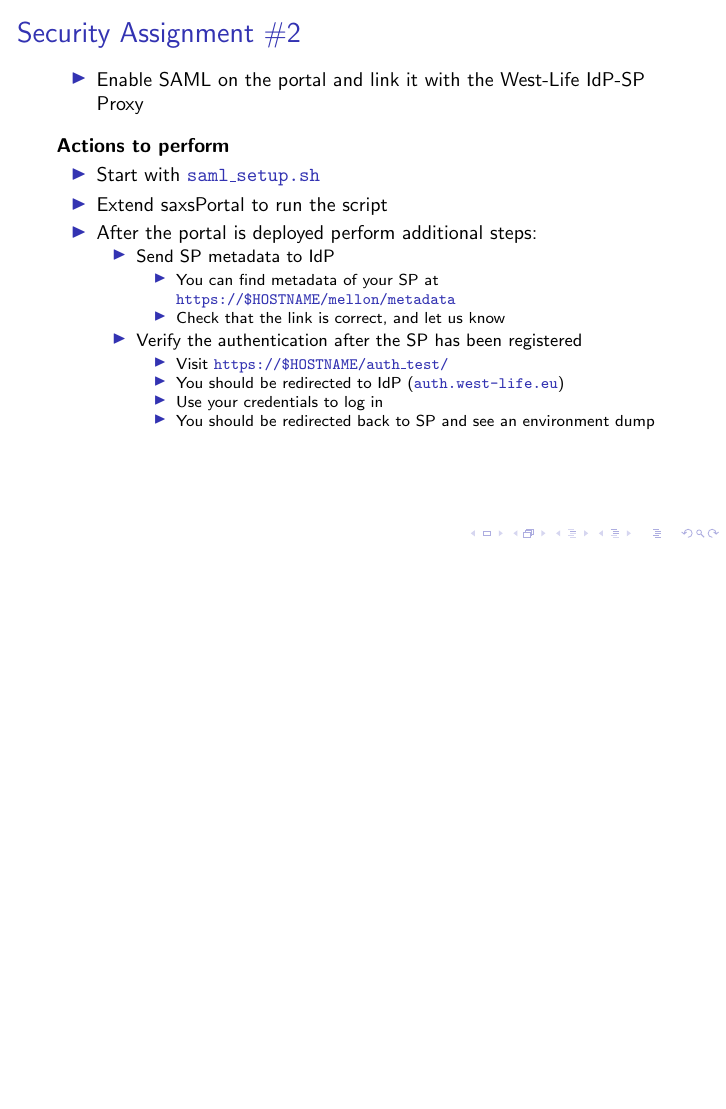
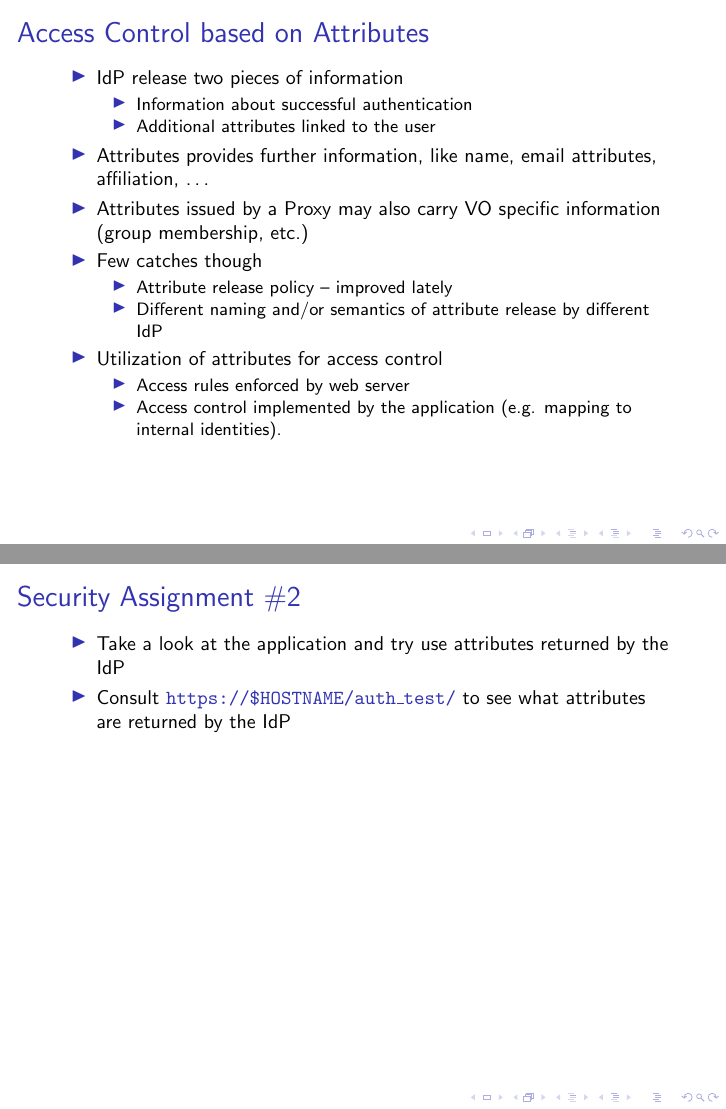
Before and after one commit to ICS-MU/westlife-mustweek2017, LaTeX slides (talks/security.tex): page 9 of 9 before the commit and pages 11 and 12 of 12 after it, the two joined at a grey line, the shorter picture padded with empty space. Compiled offline with pdfLaTeX; a LaTeX package or settings file that is missing is left out.

Commit message:
Added notes on authZ

```diff
--- a/talks/security.tex
+++ b/talks/security.tex
@@ -205,4 +216,45 @@ for service providers}} by AARC project
 
 \end{frame}
 
+
+\begin{frame}{Access Control based on Attributes}
+\begin{itemize}
+\item IdP release two pieces of information
+\begin{itemize}
+\item Information about successful authentication
+\item Additional attributes linked to the user
+\end{itemize}
+
+\item Attributes provides further information, like name, email attributes,
+affiliation, \ldots
+\item Attributes issued by a Proxy may also carry VO specific information (group membership,
+etc.)
+\item Few catches though
+\begin{itemize}
+\item Attribute release policy -- improved lately
+\item Different naming and/or semantics of attribute release by different
+IdP
+\end{itemize}
+
+\item Utilization of attributes for access control
+\begin{itemize}
+\item Access rules enforced by web server
+\item Access control implemented by the application (e.g. mapping to
+internal identities).
+\end{itemize}
+
+\end{itemize}
+
+\end{frame}
+
+\begin{frame}{Security Assignment \#2}
+\begin{itemize}
+\item Take a look at the application and try use attributes returned by the
+IdP
+\item Consult \code{https://\$HOSTNAME/auth\_test/} to see what attributes
+are returned by the IdP
+\end{itemize}
+\end{frame}
+
+
 \end{document}
```
Also changed, not shown: talks/security.pdf, talks/westlife-proxy.png (added), talks/security.tex (11 more changed lines).
